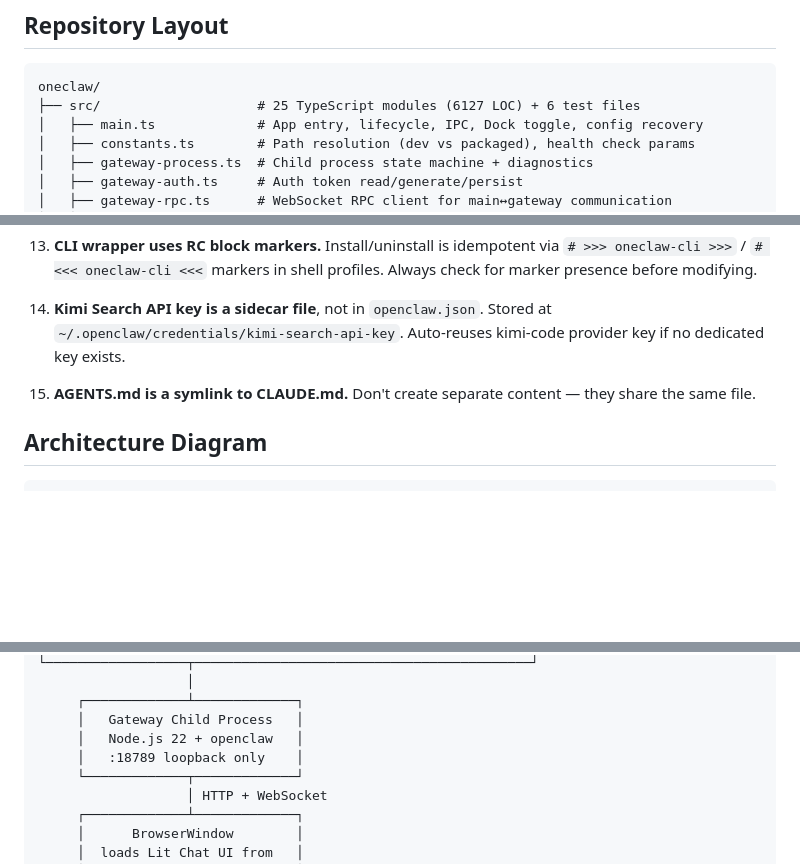
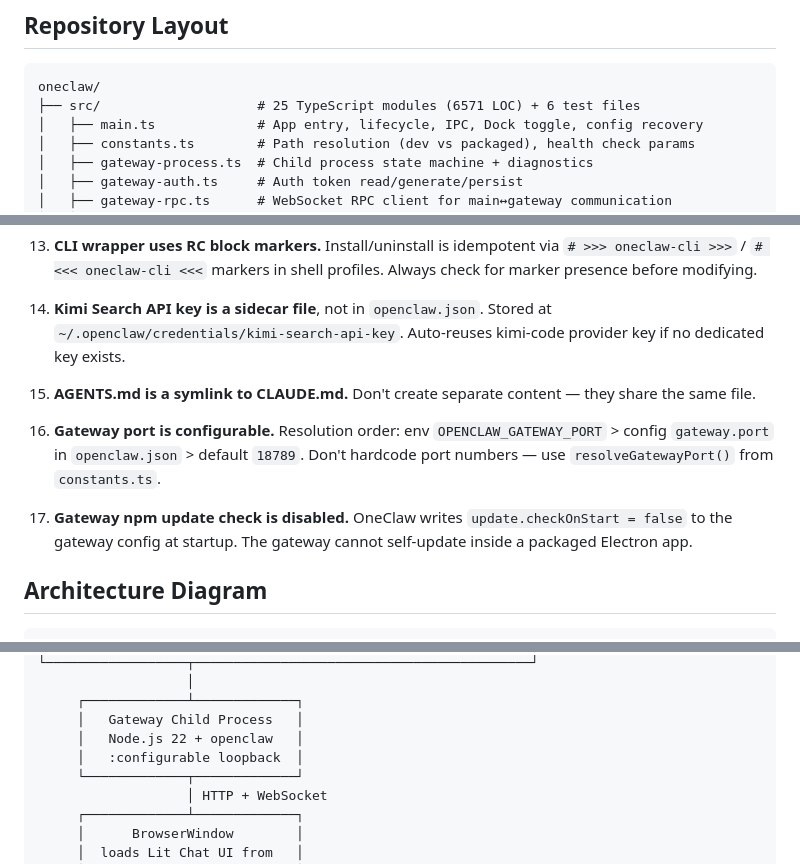
Before and after one commit to oneclaw/oneclaw, a Markdown page: CLAUDE.md, 3 parts joined by grey strips. Rendered like a GitHub page; blank space fills up the shorter version.

````diff
--- a/CLAUDE.md
+++ b/CLAUDE.md
@@ -30,7 +30,7 @@ The main process spawns a gateway subprocess, waits for its health check, then o
 
 ```
 oneclaw/
-├── src/                    # 25 TypeScript modules (6127 LOC) + 6 test files
+├── src/                    # 25 TypeScript modules (6571 LOC) + 6 test files
 │   ├── main.ts             # App entry, lifecycle, IPC, Dock toggle, config recovery
 │   ├── constants.ts        # Path resolution (dev vs packaged), health check params
 │   ├── gateway-process.ts  # Child process state machine + diagnostics
@@ -344,6 +351,10 @@ Electron 40 defaults to sandbox mode. 42 IPC methods + 4 event listeners are exp
 
 15. **AGENTS.md is a symlink to CLAUDE.md.** Don't create separate content — they share the same file.
 
+16. **Gateway port is configurable.** Resolution order: env `OPENCLAW_GATEWAY_PORT` > config `gateway.port` in `openclaw.json` > default `18789`. Don't hardcode port numbers — use `resolveGatewayPort()` from `constants.ts`.
+
+17. **Gateway npm update check is disabled.** OneClaw writes `update.checkOnStart = false` to the gateway config at startup. The gateway cannot self-update inside a packaged Electron app.
+
 ## Architecture Diagram
 
 ```
@@ -380,7 +391,7 @@ Electron 40 defaults to sandbox mode. 42 IPC methods + 4 event listeners are exp
      ┌─────────────┴─────────────┐
      │   Gateway Child Process   │
      │   Node.js 22 + openclaw   │
-     │   :18789 loopback only    │
+     │   :configurable loopback  │
      └─────────────┬─────────────┘
                    │ HTTP + WebSocket
      ┌─────────────┴─────────────┐
````
Also changed, not shown: other parts of CLAUDE.md (+12 -5 lines).
